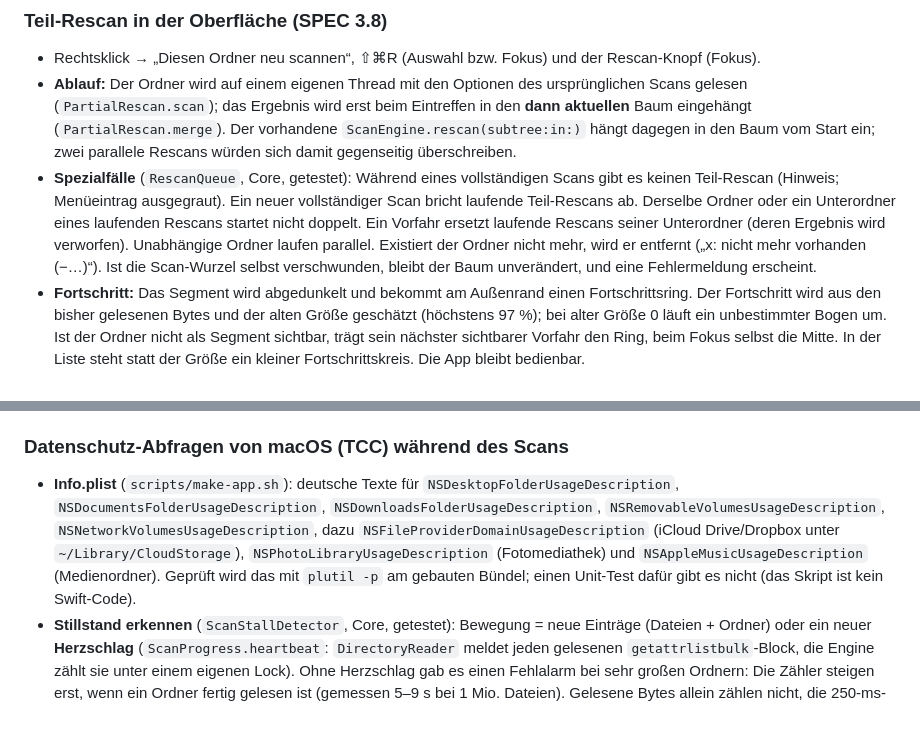
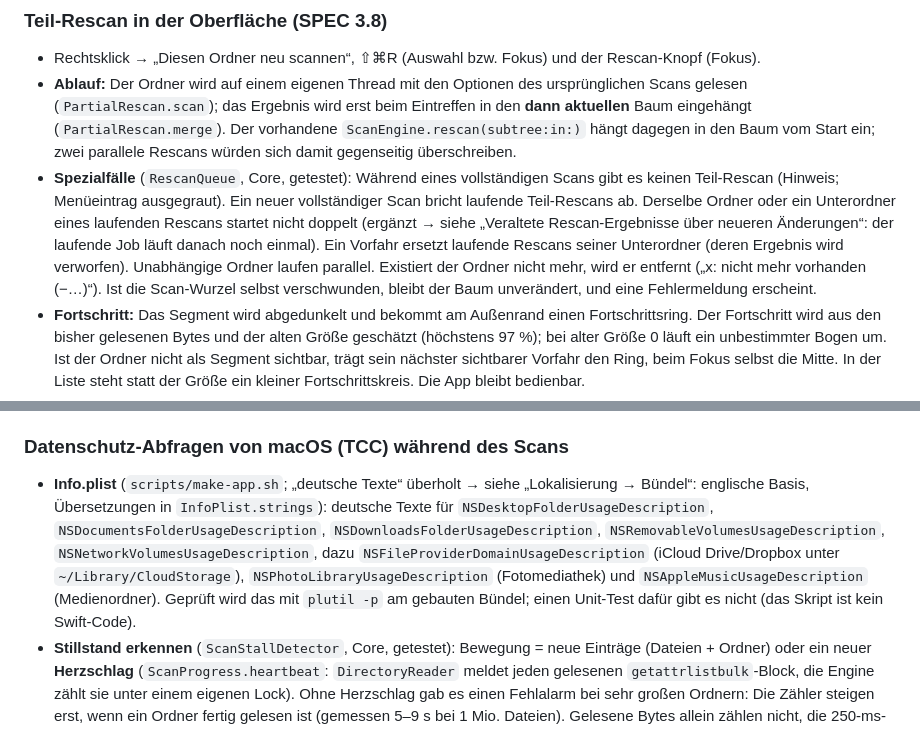
Before and after one commit to brokoskokoli/diskrings, a Markdown page: docs/DECISIONS.md, 2 parts joined by grey strips. Rendered like a GitHub page.

```diff
--- a/docs/DECISIONS.md
+++ b/docs/DECISIONS.md
@@ -219,7 +219,7 @@ Keine bestehende öffentliche API wurde umbenannt oder entfernt. Geändert bzw.
 ### Teil-Rescan in der Oberfläche (SPEC 3.8)
 - Rechtsklick → „Diesen Ordner neu scannen“, ⇧⌘R (Auswahl bzw. Fokus) und der Rescan-Knopf (Fokus).
 - **Ablauf:** Der Ordner wird auf einem eigenen Thread mit den Optionen des ursprünglichen Scans gelesen (`PartialRescan.scan`); das Ergebnis wird erst beim Eintreffen in den **dann aktuellen** Baum eingehängt (`PartialRescan.merge`). Der vorhandene `ScanEngine.rescan(subtree:in:)` hängt dagegen in den Baum vom Start ein; zwei parallele Rescans würden sich damit gegenseitig überschreiben.
-- **Spezialfälle** (`RescanQueue`, Core, getestet): Während eines vollständigen Scans gibt es keinen Teil-Rescan (Hinweis; Menüeintrag ausgegraut). Ein neuer vollständiger Scan bricht laufende Teil-Rescans ab. Derselbe Ordner oder ein Unterordner eines laufenden Rescans startet nicht doppelt. Ein Vorfahr ersetzt laufende Rescans seiner Unterordner (deren Ergebnis wird verworfen). Unabhängige Ordner laufen parallel. Existiert der Ordner nicht mehr, wird er entfernt („x: nicht mehr vorhanden (−…)“). Ist die Scan-Wurzel selbst verschwunden, bleibt der Baum unverändert, und eine Fehlermeldung erscheint.
+- **Spezialfälle** (`RescanQueue`, Core, getestet): Während eines vollständigen Scans gibt es keinen Teil-Rescan (Hinweis; Menüeintrag ausgegraut). Ein neuer vollständiger Scan bricht laufende Teil-Rescans ab. Derselbe Ordner oder ein Unterordner eines laufenden Rescans startet nicht doppelt (ergänzt → siehe „Veraltete Rescan-Ergebnisse über neueren Änderungen“: der laufende Job läuft danach noch einmal). Ein Vorfahr ersetzt laufende Rescans seiner Unterordner (deren Ergebnis wird verworfen). Unabhängige Ordner laufen parallel. Existiert der Ordner nicht mehr, wird er entfernt („x: nicht mehr vorhanden (−…)“). Ist die Scan-Wurzel selbst verschwunden, bleibt der Baum unverändert, und eine Fehlermeldung erscheint.
 - **Fortschritt:** Das Segment wird abgedunkelt und bekommt am Außenrand einen Fortschrittsring. Der Fortschritt wird aus den bisher gelesenen Bytes und der alten Größe geschätzt (höchstens 97 %); bei alter Größe 0 läuft ein unbestimmter Bogen um. Ist der Ordner nicht als Segment sichtbar, trägt sein nächster sichtbarer Vorfahr den Ring, beim Fokus selbst die Mitte. In der Liste steht statt der Größe ein kleiner Fortschrittskreis. Die App bleibt bedienbar.
 - **Hinweis:** „Name: alt → neu (±Δ)“ als Toast unten im Diagramm (ohne Änderung „Name: x (unverändert)“).
 - Die Kompaktierung läuft wie im Core vorgesehen sofort beim Einhängen (`compactIfNeeded: true`), nicht im Hintergrund; bei den gemessenen Zeiten (siehe M6) war das nicht nötig.
@@ -358,7 +358,7 @@ Ursprünglich ohne Kontextmenü (die zentrale Struktur entstand parallel in M4).
 - **Umbenennen** schreibt nur den Kopf neu (`SnapshotFile.replacingHeader`): Längenangaben, Prüfsumme und komprimierte Nutzdaten werden unverändert kopiert, nicht dekomprimiert. Weil der Kopf variabel lang vor den Nutzdaten steht, wird die Datei trotzdem einmal (atomar) neu geschrieben; das läuft in der App im Hintergrund (`Task.detached`), nicht mehr auf dem MainActor. Eine abgeschnittene Datei lässt sich nicht umbenennen und bleibt unverändert.
 
 ### Datenschutz-Abfragen von macOS (TCC) während des Scans
-- **Info.plist** (`scripts/make-app.sh`): deutsche Texte für `NSDesktopFolderUsageDescription`, `NSDocumentsFolderUsageDescription`, `NSDownloadsFolderUsageDescription`, `NSRemovableVolumesUsageDescription`, `NSNetworkVolumesUsageDescription`, dazu `NSFileProviderDomainUsageDescription` (iCloud Drive/Dropbox unter `~/Library/CloudStorage`), `NSPhotoLibraryUsageDescription` (Fotomediathek) und `NSAppleMusicUsageDescription` (Medienordner). Geprüft wird das mit `plutil -p` am gebauten Bündel; einen Unit-Test dafür gibt es nicht (das Skript ist kein Swift-Code).
+- **Info.plist** (`scripts/make-app.sh`; „deutsche Texte“ überholt → siehe „Lokalisierung → Bündel“: englische Basis, Übersetzungen in `InfoPlist.strings`): deutsche Texte für `NSDesktopFolderUsageDescription`, `NSDocumentsFolderUsageDescription`, `NSDownloadsFolderUsageDescription`, `NSRemovableVolumesUsageDescription`, `NSNetworkVolumesUsageDescription`, dazu `NSFileProviderDomainUsageDescription` (iCloud Drive/Dropbox unter `~/Library/CloudStorage`), `NSPhotoLibraryUsageDescription` (Fotomediathek) und `NSAppleMusicUsageDescription` (Medienordner). Geprüft wird das mit `plutil -p` am gebauten Bündel; einen Unit-Test dafür gibt es nicht (das Skript ist kein Swift-Code).
 - **Stillstand erkennen** (`ScanStallDetector`, Core, getestet): Bewegung = neue Einträge (Dateien + Ordner) oder ein neuer **Herzschlag** (`ScanProgress.heartbeat`: `DirectoryReader` meldet jeden gelesenen `getattrlistbulk`-Block, die Engine zählt sie unter einem eigenen Lock). Ohne Herzschlag gab es einen Fehlalarm bei sehr großen Ordnern: Die Zähler steigen erst, wenn ein Ordner fertig gelesen ist (gemessen 5–9 s bei 1 Mio. Dateien). Gelesene Bytes allein zählen nicht, die 250-ms-Meldungen ohne Änderung auch nicht. Nach mehr als 3 s ohne Bewegung (auch wenn noch gar kein Fortschritt kam, z. B. weil schon die Scan-Wurzel `~/Downloads` hängt) zeigt die Scan-Ansicht „Wartet evtl. auf Freigabe durch macOS … (Systemdialog prüfen)“ mit Link „Festplattenvollzugriff…“. Die Uhr kommt von außen; die Ansicht prüft per `TimelineView` einmal pro Sekunde. Der Hinweis kann in Ausnahmefällen auch erscheinen, wenn ein langsames Netzlaufwerk oder ein riesiges Verzeichnis einen Worker > 3 s blockiert; der Text sagt deshalb „evtl.“.
 - **Hinweis vor dem Scan** (`FullDiskAccess.shouldWarnBeforeScan`, Core, getestet): nur vor einem Scan von `/` (auch `/System/Volumes/Data`) oder `~`, nur bei Status `denied` (bei `unknown` lässt sich nichts Sicheres sagen) und nur, bis der Nutzer einmal „Trotzdem scannen“ gewählt hat (Einstellung `fullDiskAccessHintDismissed`). „Festplattenvollzugriff einrichten“ öffnet die Systemeinstellung und scannt nicht. Gilt für Startbildschirm, „Ordner wählen…“ und Drag & Drop (`AppState.requestScan`); `--scan` (Skripte, Tests) und „Komplett neu scannen“ fragen nicht.
 - Vorschaubild `scanning-stalled`.
```
Also changed, not shown: other parts of docs/DECISIONS.md (+10 -10 lines), docs/PERFORMANCE.md (+2 -3 lines).
